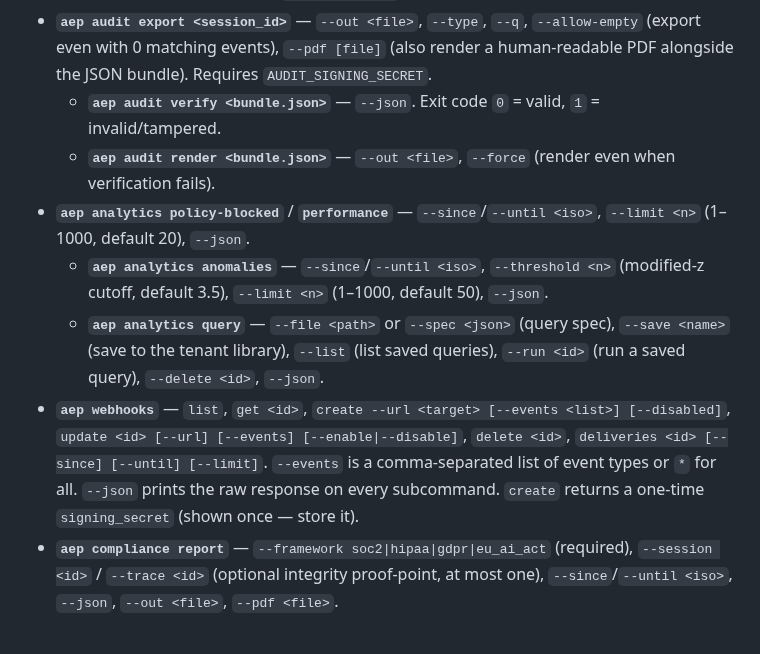
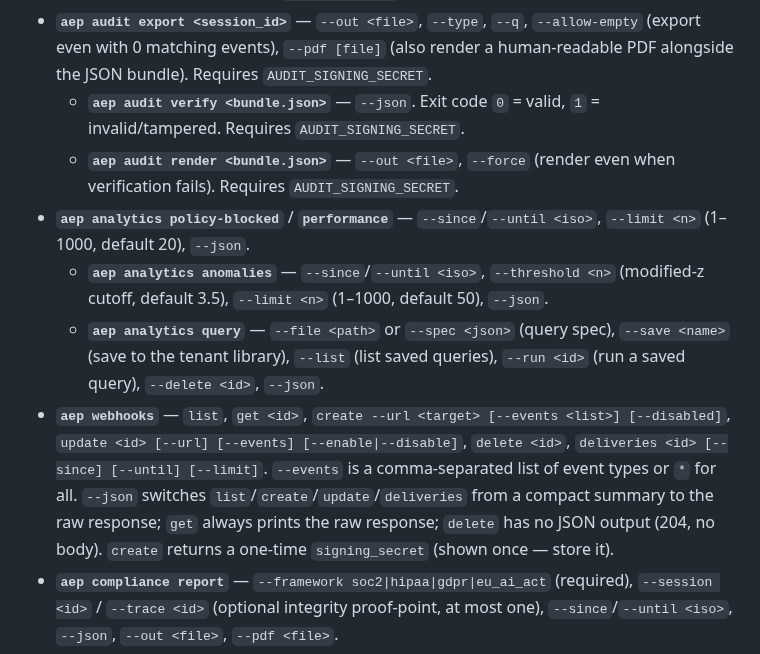
Before and after one commit to surpradhan/agent-event-protocol, a Markdown page: SETUP.md, the part around the change. Rendered like a GitHub page.

Commit message:
docs(setup): fix remaining review nits on audit/webhooks bullets
- state AUDIT_SIGNING_SECRET is required for audit verify/render too,
  not just audit export
- replace the inaccurate 'on every subcommand' --json claim: get
  always prints the raw response regardless of the flag, delete has
  no JSON output at all (204, no body), and only list/create/update/
  deliveries actually toggle on --json

```diff
--- a/SETUP.md
+++ b/SETUP.md
@@ -541,12 +541,12 @@ Commands with subcommands, and their key flags (run `aep <command> --help`, or `
 
 - **`aep export bulk`** — `--tenant <id>` (default: all tenants with a project row), `--all-tenants` (also include tenants with events but no project row), `--sink local|s3`, `--dir <path>`, `--bucket <name>`, `--region <r>`, `--endpoint <url>`, `--prefix <key>`, `--since`/`--until <iso>`, `--format jsonl|csv|parquet` (default jsonl), `--compression none|gzip|brotli` (default gzip), `--dry-run`, `--json`. S3 credentials come from the standard AWS credential chain — never passed as flags. Equivalent to `npm run export`.
 - **`aep audit export <session_id>`** — `--out <file>`, `--type`, `--q`, `--allow-empty` (export even with 0 matching events), `--pdf [file]` (also render a human-readable PDF alongside the JSON bundle). Requires `AUDIT_SIGNING_SECRET`.
-  - **`aep audit verify <bundle.json>`** — `--json`. Exit code `0` = valid, `1` = invalid/tampered.
-  - **`aep audit render <bundle.json>`** — `--out <file>`, `--force` (render even when verification fails).
+  - **`aep audit verify <bundle.json>`** — `--json`. Exit code `0` = valid, `1` = invalid/tampered. Requires `AUDIT_SIGNING_SECRET`.
+  - **`aep audit render <bundle.json>`** — `--out <file>`, `--force` (render even when verification fails). Requires `AUDIT_SIGNING_SECRET`.
 - **`aep analytics policy-blocked`** / **`performance`** — `--since`/`--until <iso>`, `--limit <n>` (1–1000, default 20), `--json`.
   - **`aep analytics anomalies`** — `--since`/`--until <iso>`, `--threshold <n>` (modified-z cutoff, default 3.5), `--limit <n>` (1–1000, default 50), `--json`.
   - **`aep analytics query`** — `--file <path>` or `--spec <json>` (query spec), `--save <name>` (save to the tenant library), `--list` (list saved queries), `--run <id>` (run a saved query), `--delete <id>`, `--json`.
-- **`aep webhooks`** — `list`, `get <id>`, `create --url <target> [--events <list>] [--disabled]`, `update <id> [--url] [--events] [--enable|--disable]`, `delete <id>`, `deliveries <id> [--since] [--until] [--limit]`. `--events` is a comma-separated list of event types or `*` for all. `--json` prints the raw response on every subcommand. `create` returns a one-time `signing_secret` (shown once — store it).
+- **`aep webhooks`** — `list`, `get <id>`, `create --url <target> [--events <list>] [--disabled]`, `update <id> [--url] [--events] [--enable|--disable]`, `delete <id>`, `deliveries <id> [--since] [--until] [--limit]`. `--events` is a comma-separated list of event types or `*` for all. `--json` switches `list`/`create`/`update`/`deliveries` from a compact summary to the raw response; `get` always prints the raw response; `delete` has no JSON output (204, no body). `create` returns a one-time `signing_secret` (shown once — store it).
 - **`aep compliance report`** — `--framework soc2|hipaa|gdpr|eu_ai_act` (required), `--session <id>` / `--trace <id>` (optional integrity proof-point, at most one), `--since`/`--until <iso>`, `--json`, `--out <file>`, `--pdf <file>`.
 - **`aep admin keys`** — `create --label <label> [--scopes read,write] [--tenant-id <id>] [--json]`, `list [--json]`, `delete <id>`. Requires `ADMIN_TOKEN` or `AEP_ADMIN_TOKEN` — either the env var or the global `--admin-token <token>` flag (as in the table example above).
 
```
